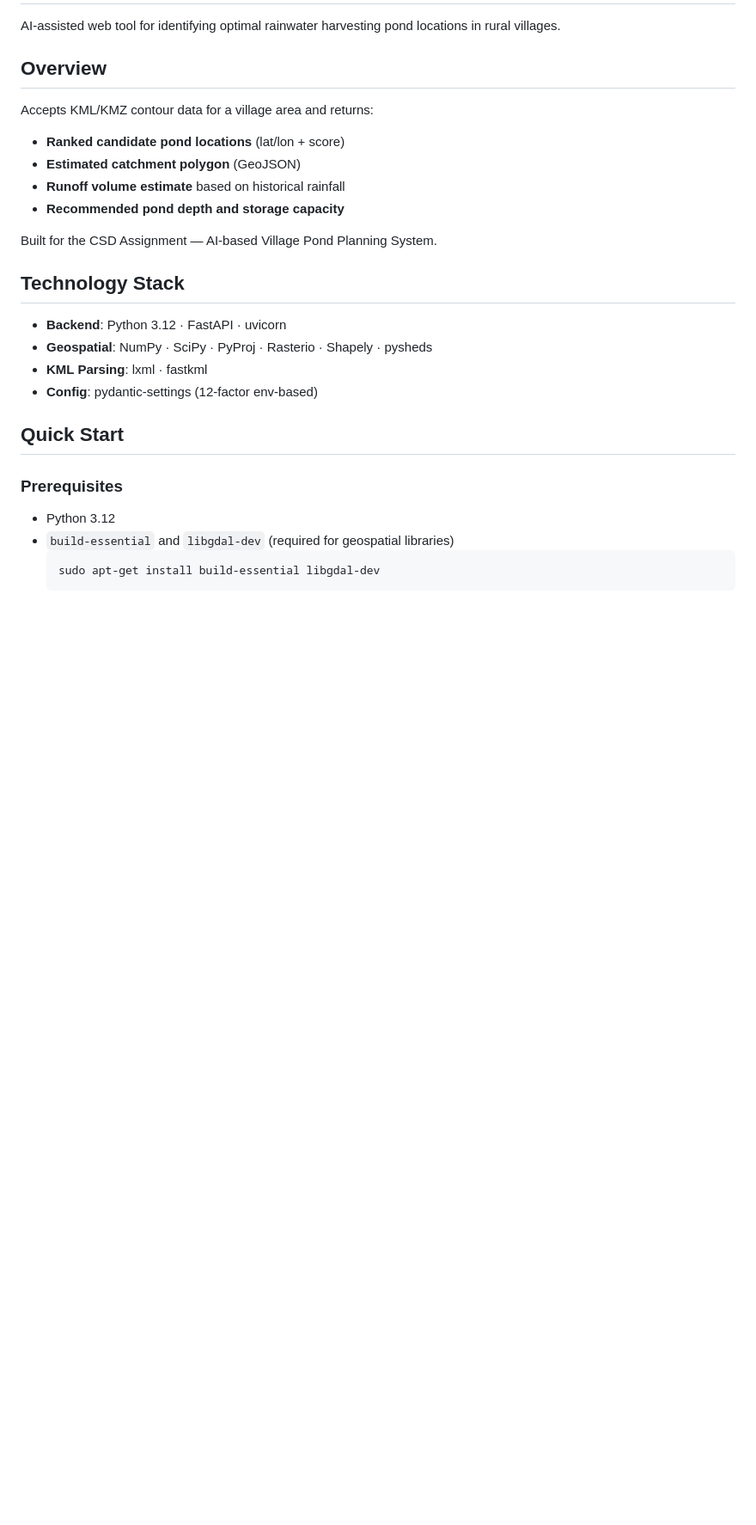
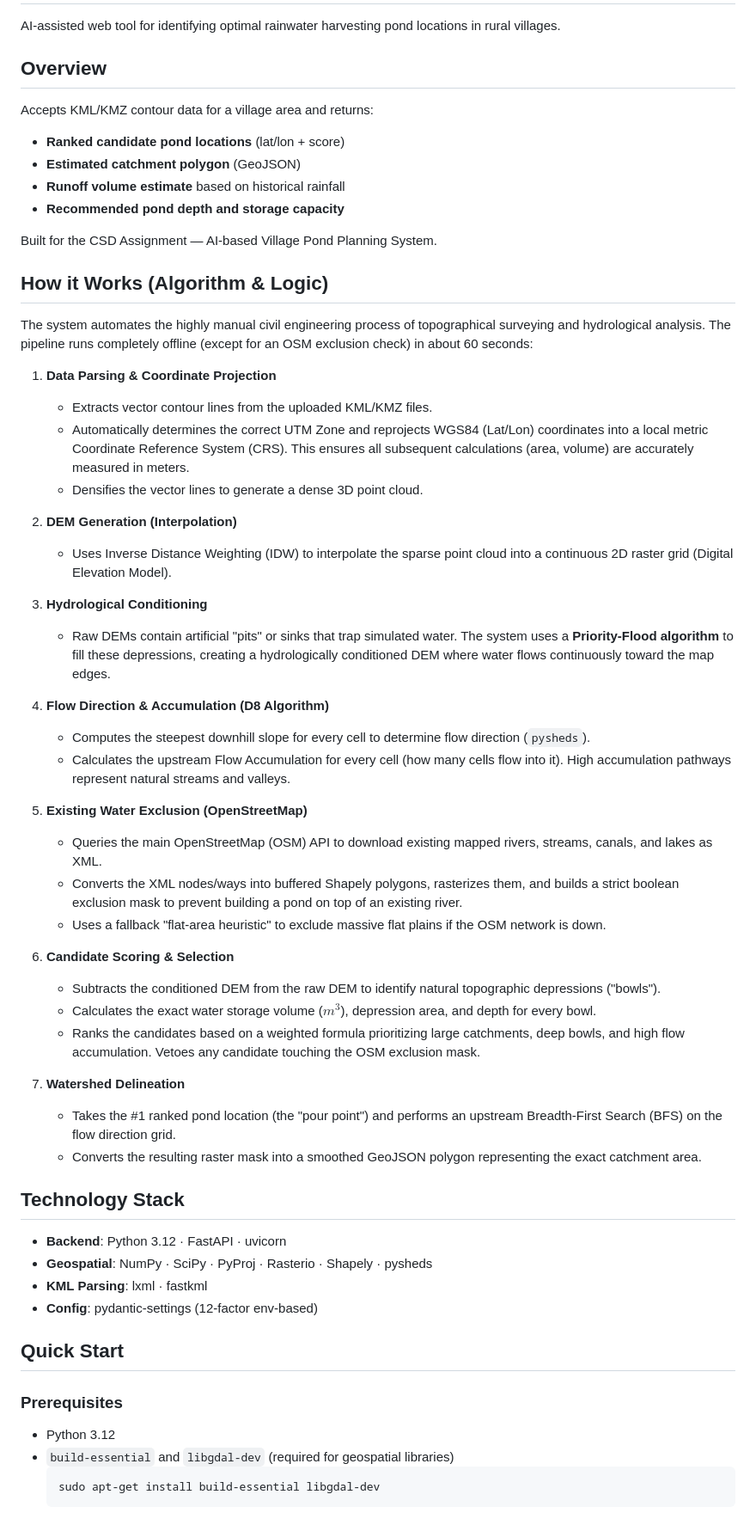
Before and after one commit to harshitap1305/Village-Pond-Planning-System, a Markdown page: README.md, the part around the change. Shown at 86% size. GitHub-like rendering; blank space fills up the shorter version.

Commit message:
docs: add detailed algorithm and logic explanation

```diff
--- a/README.md
+++ b/README.md
@@ -11,6 +11,39 @@ Accepts KML/KMZ contour data for a village area and returns:
 - **Recommended pond depth and storage capacity**
 
 Built for the CSD Assignment — AI-based Village Pond Planning System.
+
+## How it Works (Algorithm & Logic)
+
+The system automates the highly manual civil engineering process of topographical surveying and hydrological analysis. The pipeline runs completely offline (except for an OSM exclusion check) in about 60 seconds:
+
+1. **Data Parsing & Coordinate Projection**
+   - Extracts vector contour lines from the uploaded KML/KMZ files.
+   - Automatically determines the correct UTM Zone and reprojects WGS84 (Lat/Lon) coordinates into a local metric Coordinate Reference System (CRS). This ensures all subsequent calculations (area, volume) are accurately measured in meters.
+   - Densifies the vector lines to generate a dense 3D point cloud.
+
+2. **DEM Generation (Interpolation)**
+   - Uses Inverse Distance Weighting (IDW) to interpolate the sparse point cloud into a continuous 2D raster grid (Digital Elevation Model).
+
+3. **Hydrological Conditioning**
+   - Raw DEMs contain artificial "pits" or sinks that trap simulated water. The system uses a **Priority-Flood algorithm** to fill these depressions, creating a hydrologically conditioned DEM where water flows continuously toward the map edges.
+
+4. **Flow Direction & Accumulation (D8 Algorithm)**
+   - Computes the steepest downhill slope for every cell to determine flow direction (`pysheds`).
+   - Calculates the upstream Flow Accumulation for every cell (how many cells flow into it). High accumulation pathways represent natural streams and valleys.
+
+5. **Existing Water Exclusion (OpenStreetMap)**
+   - Queries the main OpenStreetMap (OSM) API to download existing mapped rivers, streams, canals, and lakes as XML.
+   - Converts the XML nodes/ways into buffered Shapely polygons, rasterizes them, and builds a strict boolean exclusion mask to prevent building a pond on top of an existing river.
+   - Uses a fallback "flat-area heuristic" to exclude massive flat plains if the OSM network is down.
+
+6. **Candidate Scoring & Selection**
+   - Subtracts the conditioned DEM from the raw DEM to identify natural topographic depressions ("bowls").
+   - Calculates the exact water storage volume ($m^3$), depression area, and depth for every bowl.
+   - Ranks the candidates based on a weighted formula prioritizing large catchments, deep bowls, and high flow accumulation. Vetoes any candidate touching the OSM exclusion mask.
+
+7. **Watershed Delineation**
+   - Takes the #1 ranked pond location (the "pour point") and performs an upstream Breadth-First Search (BFS) on the flow direction grid.
+   - Converts the resulting raster mask into a smoothed GeoJSON polygon representing the exact catchment area.
 
 ## Technology Stack
 
```
